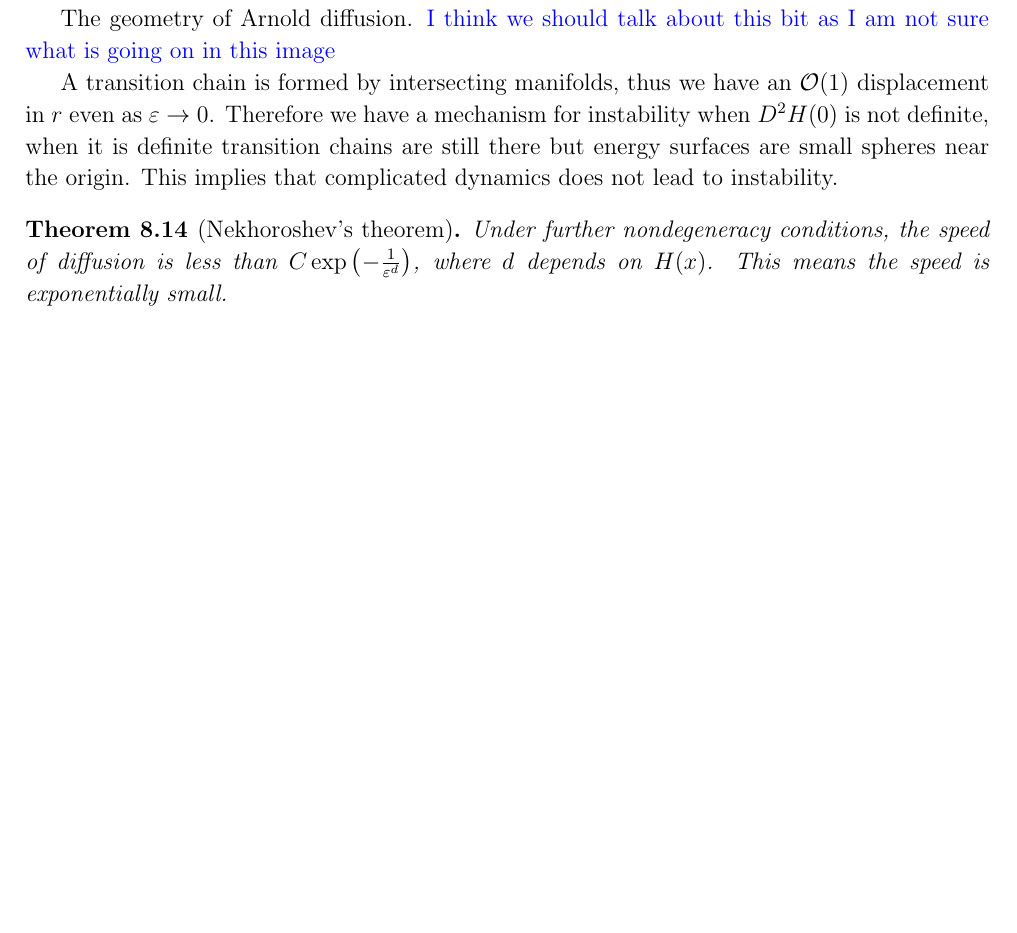
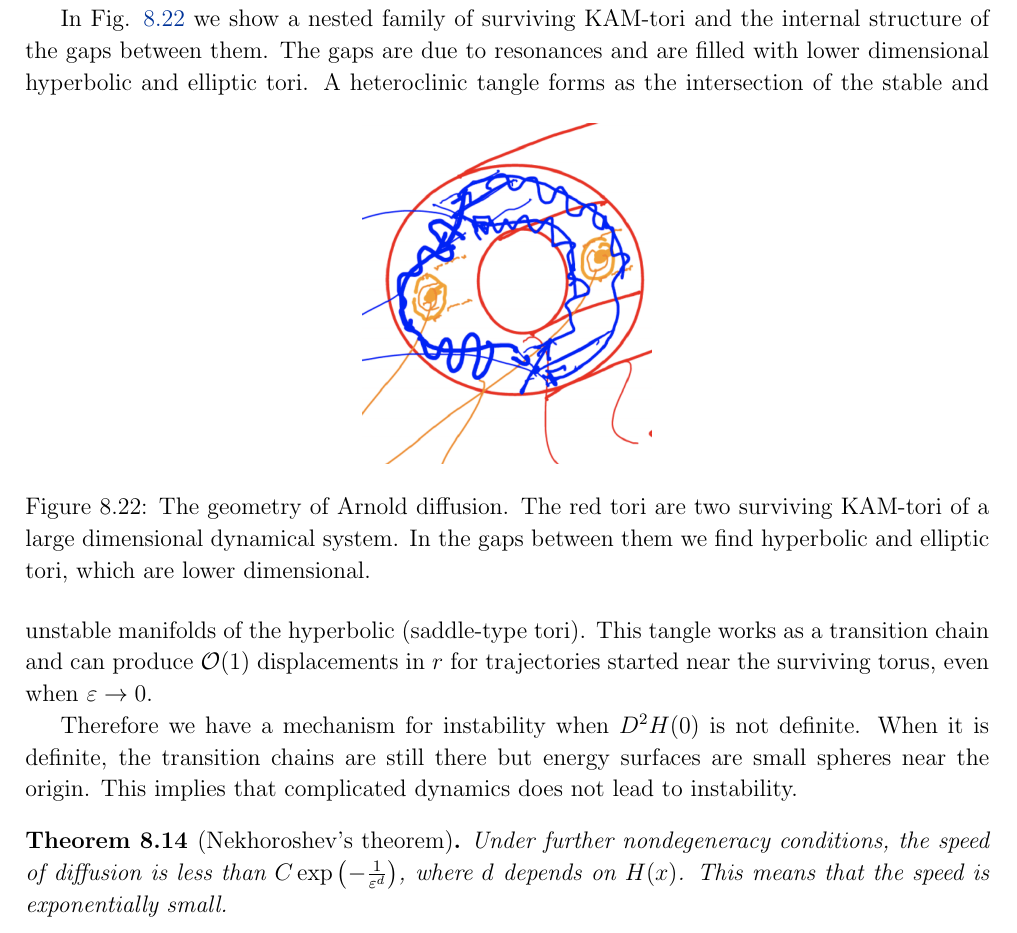
Before and after one commit to TrevorWinstral/NLD_script, a LaTeX thesis (main.tex, which reads chap8.tex): part of page 170 of 188, cut at the place of the change, the shorter picture padded with empty space. Compiled offline with pdfLaTeX.

Commit message:
Added arnold diffusion description

```diff
--- a/chap8.tex
+++ b/chap8.tex
@@ -879,10 +879,20 @@ This has different implications for the dynamics near $x=0$ depending on the deg
 	\item \textbf{$\bm{\geq 3}$ degrees of freedom} (e.g. three coupled pendulums) The codimension of $\mathbb{T}^{n}$ is at least 2, thus the tori no longer form barriers and trajectories can sneak out. Generically, trajectories do sneak out along a chaotic invariant set formed near the remnants of destroyed (resonant) tori such as in \emph{Arnold diffusion}.
 \end{enumerate}
 
-The geometry of Arnold diffusion. {\color{blue} I think we should talk about this bit as I am not sure what is going on in this image}
+In Fig. \ref{fig:arnold-diffusion} we show a nested family of surviving KAM-tori and the internal structure of the gaps between them. The gaps are due to resonances and are filled with lower dimensional hyperbolic and elliptic tori.
+\begin{figure}[h!]
+	\centering
+	\includegraphics[width=0.3\textwidth]{figures/ch8/22arnold_diffusion.png}
+	\caption{The geometry of Arnold diffusion. The red tori are two surviving KAM-tori of a large dimensional dynamical system. In the gaps between them we find hyperbolic and elliptic tori, which  are lower dimensional. }
+	\label{fig:arnold-diffusion}
+\end{figure}
+A heteroclinic tangle forms as the intersection of the stable and unstable manifolds of the hyperbolic (saddle-type tori). This tangle works as a transition chain and can produce $\mathcal{O}(1)$ displacements in $r$ for trajectories started near the surviving torus, even when $\varepsilon \to 0$.
+%The geometry of Arnold diffusion. %{\color{blue} I think we should talk about this bit as I am not sure what is going on in this image}
 
-A transition chain is formed by intersecting manifolds, thus we have an $\mathcal{O}(1)$ displacement in $r$ even as $\varepsilon \to 0$. Therefore we have a mechanism for instability when $D^{2}H(0)$ is not definite, when it is definite transition chains are still there but energy surfaces are small spheres near the origin. This implies that complicated dynamics does not lead to instability.
+%A transition chain is formed by intersecting manifolds, thus we have an $\mathcal{O}(1)$ displacement in $r$ even as $\varepsilon \to 0$.
+
+Therefore we have a mechanism for instability when $D^{2}H(0)$ is not definite. When it is definite, the transition chains are still there but energy surfaces are small spheres near the origin. This implies that complicated dynamics does not lead to instability.
 
 \begin{theorem}[Nekhoroshev's theorem]
-	Under further nondegeneracy conditions, the speed of diffusion is less than $C\exp \left(- \frac{1}{\varepsilon^{d}}\right)$, where $d$ depends on $H(x)$. This means the speed is exponentially small.
+	Under further nondegeneracy conditions, the speed of diffusion is less than $C\exp \left(- \frac{1}{\varepsilon^{d}}\right)$, where $d$ depends on $H(x)$. This means that the speed is exponentially small.
 \end{theorem}
```
Also changed, not shown: figures/ch8/22arnold_diffusion.png (added).
